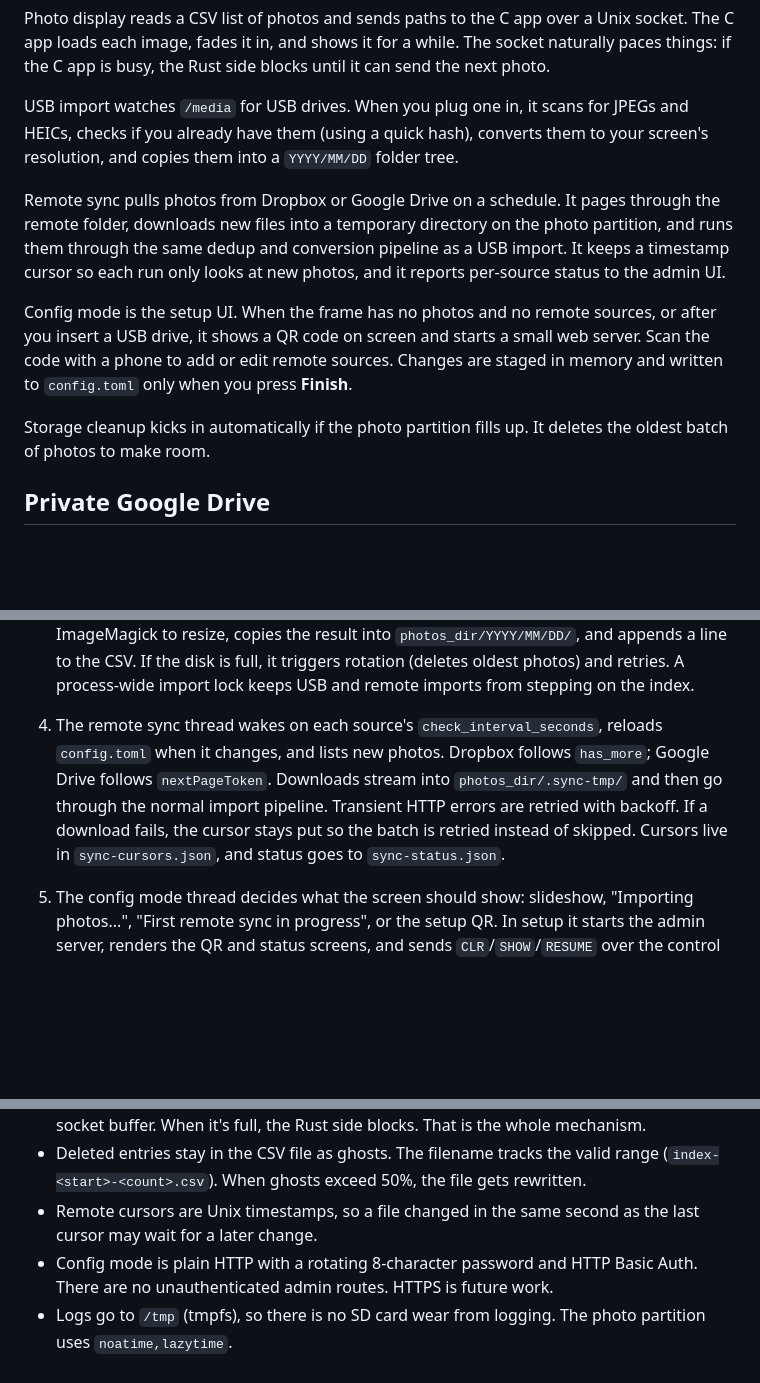
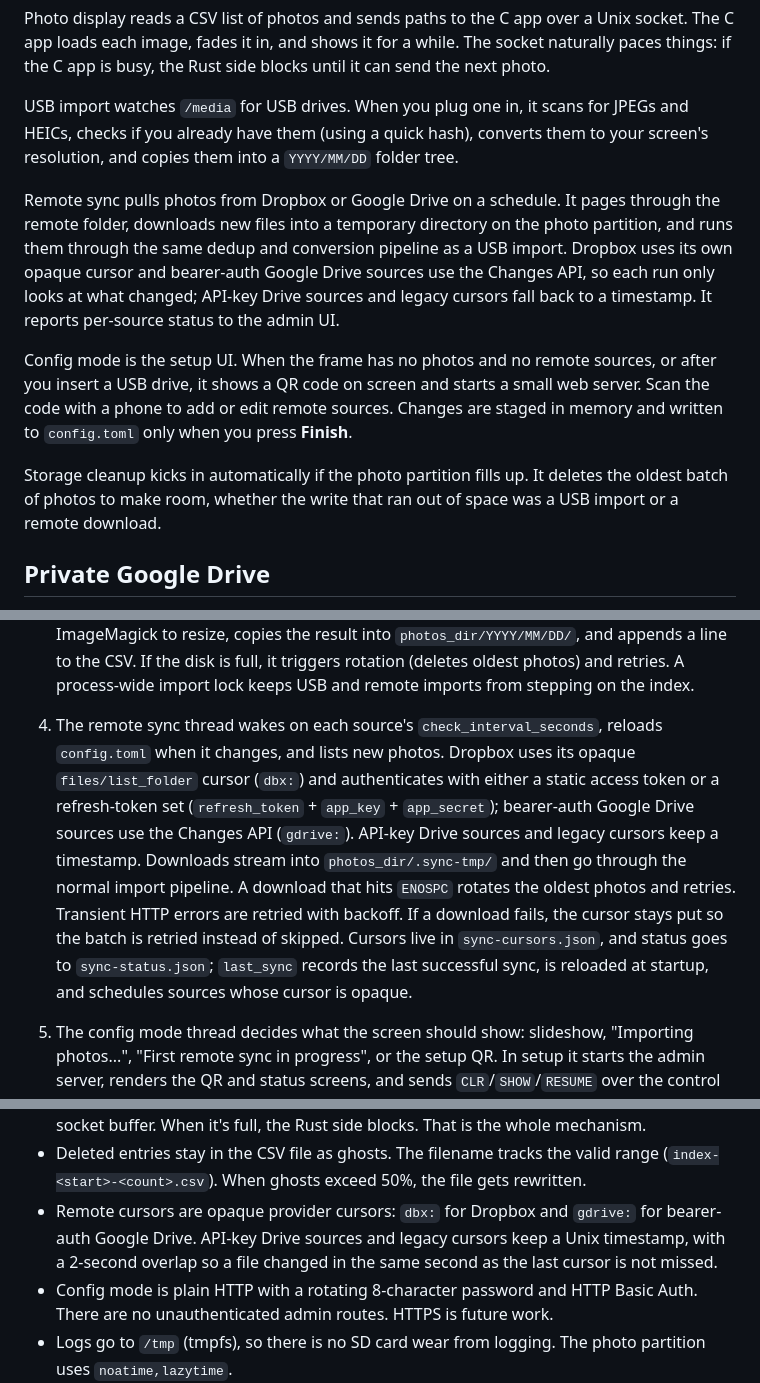
Before and after one commit to dmikusa/digital-picture-frame, a Markdown page: README.md, 3 parts joined by grey strips. Rendered like a GitHub page; blank space fills up the shorter version.

Commit message:
Update README for P2 hardening

```diff
--- a/README.md
+++ b/README.md
@@ -10,11 +10,11 @@ Photo display reads a CSV list of photos and sends paths to the C app over a Uni
 
 USB import watches `/media` for USB drives. When you plug one in, it scans for JPEGs and HEICs, checks if you already have them (using a quick hash), converts them to your screen's resolution, and copies them into a `YYYY/MM/DD` folder tree.
 
-Remote sync pulls photos from Dropbox or Google Drive on a schedule. It pages through the remote folder, downloads new files into a temporary directory on the photo partition, and runs them through the same dedup and conversion pipeline as a USB import. It keeps a timestamp cursor so each run only looks at new photos, and it reports per-source status to the admin UI.
+Remote sync pulls photos from Dropbox or Google Drive on a schedule. It pages through the remote folder, downloads new files into a temporary directory on the photo partition, and runs them through the same dedup and conversion pipeline as a USB import. Dropbox uses its own opaque cursor and bearer-auth Google Drive sources use the Changes API, so each run only looks at what changed; API-key Drive sources and legacy cursors fall back to a timestamp. It reports per-source status to the admin UI.
 
 Config mode is the setup UI. When the frame has no photos and no remote sources, or after you insert a USB drive, it shows a QR code on screen and starts a small web server. Scan the code with a phone to add or edit remote sources. Changes are staged in memory and written to `config.toml` only when you press **Finish**.
 
-Storage cleanup kicks in automatically if the photo partition fills up. It deletes the oldest batch of photos to make room.
+Storage cleanup kicks in automatically if the photo partition fills up. It deletes the oldest batch of photos to make room, whether the write that ran out of space was a USB import or a remote download.
 
 ## Private Google Drive
 
@@ -143,7 +143,7 @@ flowchart TB
 
 3. The USB watcher thread watches `/media` for new directories, and also rescans every couple of seconds so drives mounted before startup or by hand are not missed. When a drive mounts, it spawns a thread to handle the import. That thread recursively scans for images, hashes the first 32KB plus file size, checks against the shared dedup set, runs ImageMagick to resize, copies the result into `photos_dir/YYYY/MM/DD/`, and appends a line to the CSV. If the disk is full, it triggers rotation (deletes oldest photos) and retries. A process-wide import lock keeps USB and remote imports from stepping on the index.
 
-4. The remote sync thread wakes on each source's `check_interval_seconds`, reloads `config.toml` when it changes, and lists new photos. Dropbox follows `has_more`; Google Drive follows `nextPageToken`. Downloads stream into `photos_dir/.sync-tmp/` and then go through the normal import pipeline. Transient HTTP errors are retried with backoff. If a download fails, the cursor stays put so the batch is retried instead of skipped. Cursors live in `sync-cursors.json`, and status goes to `sync-status.json`.
+4. The remote sync thread wakes on each source's `check_interval_seconds`, reloads `config.toml` when it changes, and lists new photos. Dropbox uses its opaque `files/list_folder` cursor (`dbx:`) and authenticates with either a static access token or a refresh-token set (`refresh_token` + `app_key` + `app_secret`); bearer-auth Google Drive sources use the Changes API (`gdrive:`). API-key Drive sources and legacy cursors keep a timestamp. Downloads stream into `photos_dir/.sync-tmp/` and then go through the normal import pipeline. A download that hits `ENOSPC` rotates the oldest photos and retries. Transient HTTP errors are retried with backoff. If a download fails, the cursor stays put so the batch is retried instead of skipped. Cursors live in `sync-cursors.json`, and status goes to `sync-status.json`; `last_sync` records the last successful sync, is reloaded at startup, and schedules sources whose cursor is opaque.
 
 5. The config mode thread decides what the screen should show: slideshow, "Importing photos...", "First remote sync in progress", or the setup QR. In setup it starts the admin server, renders the QR and status screens, and sends `CLR`/`SHOW`/`RESUME` over the control socket. It stages changes in memory, validates them on **Finish**, and atomically rewrites `config.toml`. Removing the USB drive or hitting the 10-minute idle timeout discards the session without writing anything.
 
@@ -152,7 +152,7 @@ Some design choices that might matter:
 - Everything is synchronous. We use `std::thread` for concurrency and plain blocking I/O. This keeps dependencies small and avoids pulling in tokio.
 - The display app doesn't respond to protocol messages. Backpressure is just the kernel socket buffer. When it's full, the Rust side blocks. That is the whole mechanism.
 - Deleted entries stay in the CSV file as ghosts. The filename tracks the valid range (`index-<start>-<count>.csv`). When ghosts exceed 50%, the file gets rewritten.
-- Remote cursors are Unix timestamps, so a file changed in the same second as the last cursor may wait for a later change.
+- Remote cursors are opaque provider cursors: `dbx:` for Dropbox and `gdrive:` for bearer-auth Google Drive. API-key Drive sources and legacy cursors keep a Unix timestamp, with a 2-second overlap so a file changed in the same second as the last cursor is not missed.
 - Config mode is plain HTTP with a rotating 8-character password and HTTP Basic Auth. There are no unauthenticated admin routes. HTTPS is future work.
 - Logs go to `/tmp` (tmpfs), so there is no SD card wear from logging. The photo partition uses `noatime,lazytime`.
 
```
